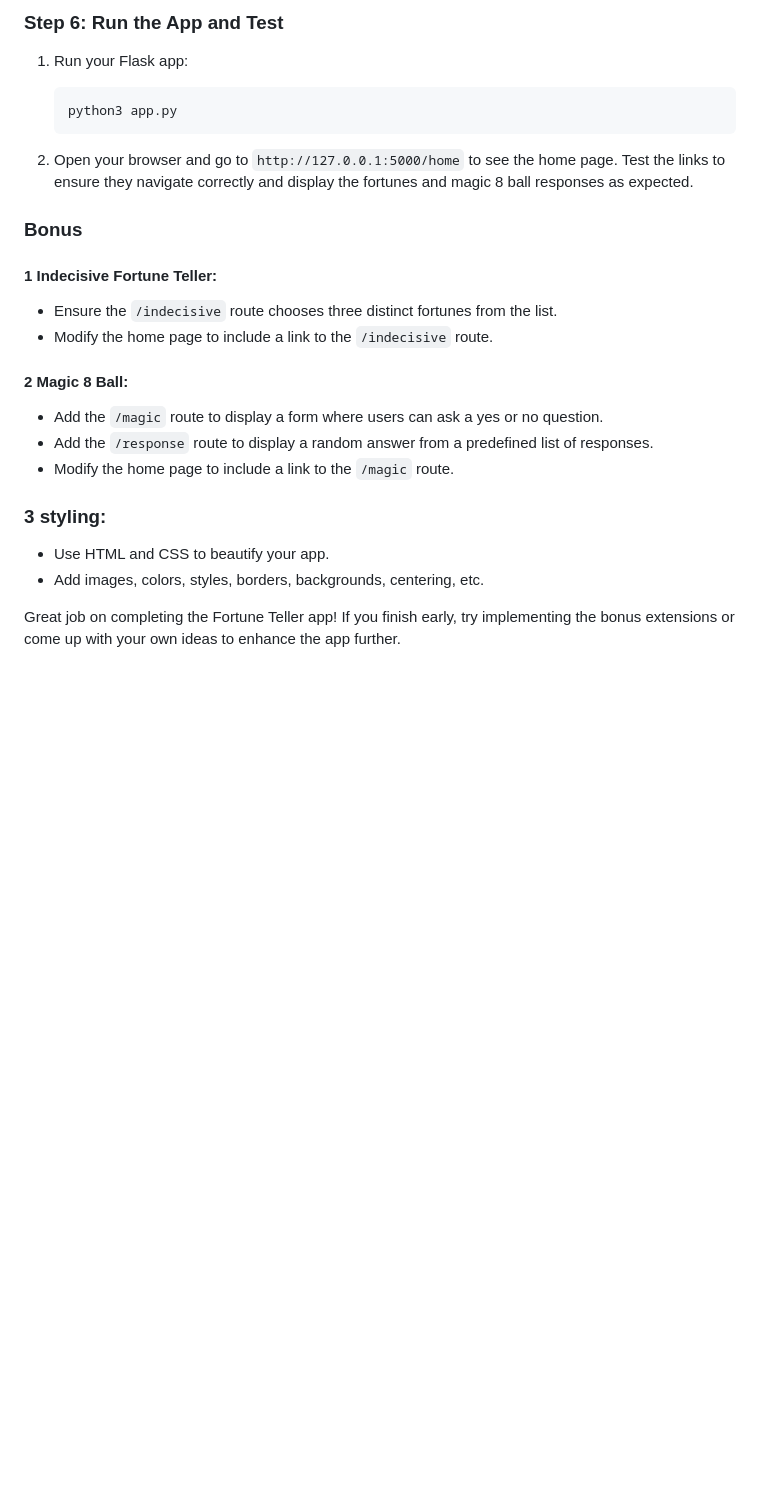
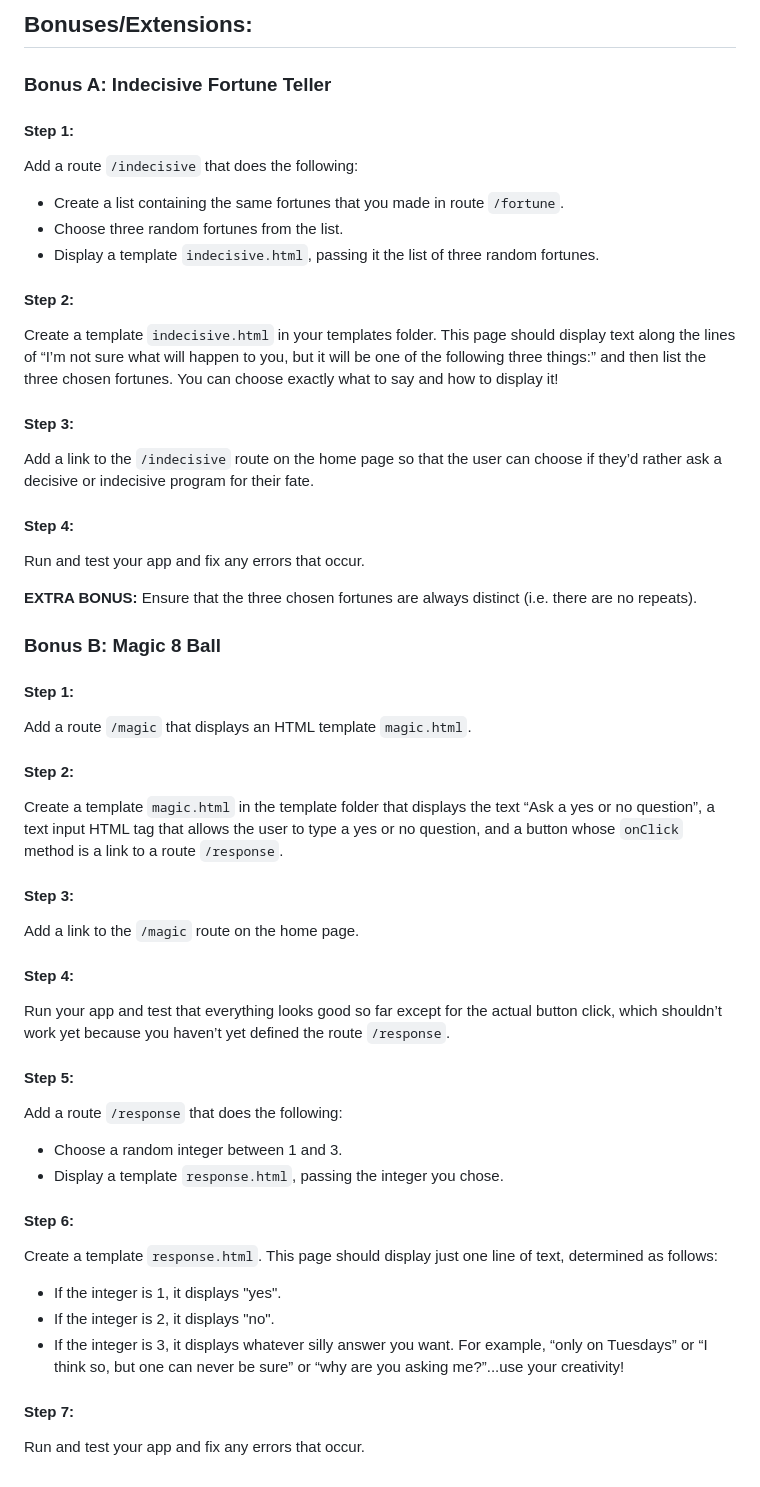
Before and after one commit to meet-projects/Y2-Summer-Labs, a Markdown page: 0.6. Advanced Flask fortune-teller/README.md, the part around one of its changes. Drawn GitHub-style; blank space fills up the shorter version.

````diff
--- a/0.6. Advanced Flask fortune-teller/README.md
+++ b/0.6. Advanced Flask fortune-teller/README.md
@@ -179,24 +48,49 @@ This project is a simple Flask web app that tells your fortune. When the user op
 
-### **Step 6: Run the App and Test**
-1. Run your Flask app:
-    ```bash
-    python3 app.py
-    ```
+## Bonuses/Extensions:
 
-2. Open your browser and go to `http://127.0.0.1:5000/home` to see the home page. Test the links to ensure they navigate correctly and display the fortunes and magic 8 ball responses as expected.
+### Bonus A: Indecisive Fortune Teller
 
-### Bonus
-#### 1 Indecisive Fortune Teller:
-- Ensure the `/indecisive` route chooses three distinct fortunes from the list.
-- Modify the home page to include a link to the `/indecisive` route.
+#### Step 1:
+Add a route `/indecisive` that does the following:
+- Create a list containing the same fortunes that you made in route `/fortune`.
+- Choose three random fortunes from the list.
+- Display a template `indecisive.html`, passing it the list of three random fortunes.
 
-#### 2 Magic 8 Ball:
--  Add the `/magic` route to display a form where users can ask a yes or no question.
--  Add the `/response` route to display a random answer from a predefined list of responses.
--  Modify the home page to include a link to the `/magic` route.
+#### Step 2:
+Create a template `indecisive.html` in your templates folder. This page should display text along the lines of “I’m not sure what will happen to you, but it will be one of the following three things:” and then list the three chosen fortunes. You can choose exactly what to say and how to display it!
 
-### 3 styling:
-- Use HTML and CSS to beautify your app.
-- Add images, colors, styles, borders, backgrounds, centering, etc.
+#### Step 3:
+Add a link to the `/indecisive` route on the home page so that the user can choose if they’d rather ask a decisive or indecisive program for their fate.
 
-Great job on completing the Fortune Teller app! If you finish early, try implementing the bonus extensions or come up with your own ideas to enhance the app further.
+#### Step 4:
+Run and test your app and fix any errors that occur.
+
+**EXTRA BONUS:** Ensure that the three chosen fortunes are always distinct (i.e. there are no repeats).
+
+### Bonus B: Magic 8 Ball
+
+#### Step 1:
+Add a route `/magic` that displays an HTML template `magic.html`.
+
+#### Step 2:
+Create a template `magic.html` in the template folder that displays the text “Ask a yes or no question”, a text input HTML tag that allows the user to type a yes or no question, and a button whose `onClick` method is a link to a route `/response`.
+
+#### Step 3:
+Add a link to the `/magic` route on the home page.
+
+#### Step 4:
+Run your app and test that everything looks good so far except for the actual button click, which shouldn’t work yet because you haven’t yet defined the route `/response`.
+
+#### Step 5:
+Add a route `/response` that does the following:
+- Choose a random integer between 1 and 3.
+- Display a template `response.html`, passing the integer you chose.
+
+#### Step 6:
+Create a template `response.html`. This page should display just one line of text, determined as follows:
+- If the integer is 1, it displays "yes".
+- If the integer is 2, it displays "no".
+- If the integer is 3, it displays whatever silly answer you want. For example, “only on Tuesdays” or “I think so, but one can never be sure” or “why are you asking me?”...use your creativity!
+
+#### Step 7:
+Run and test your app and fix any errors that occur.
````
Also changed, not shown: other parts of 0.6. Advanced Flask fortune-teller/README.md (+26 -157 lines).
